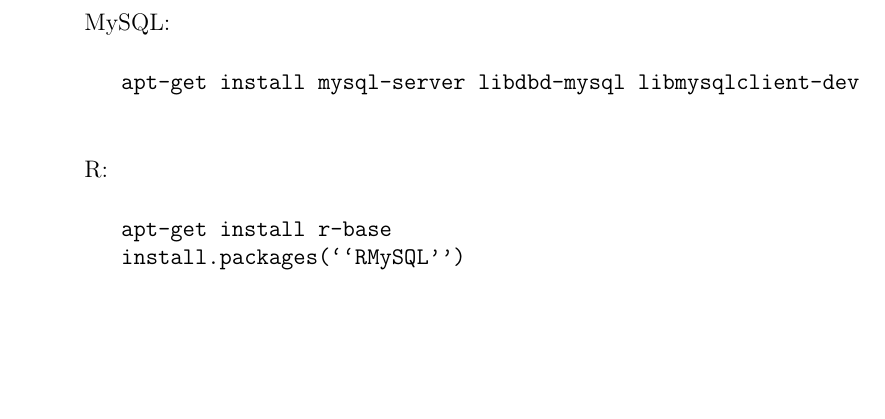
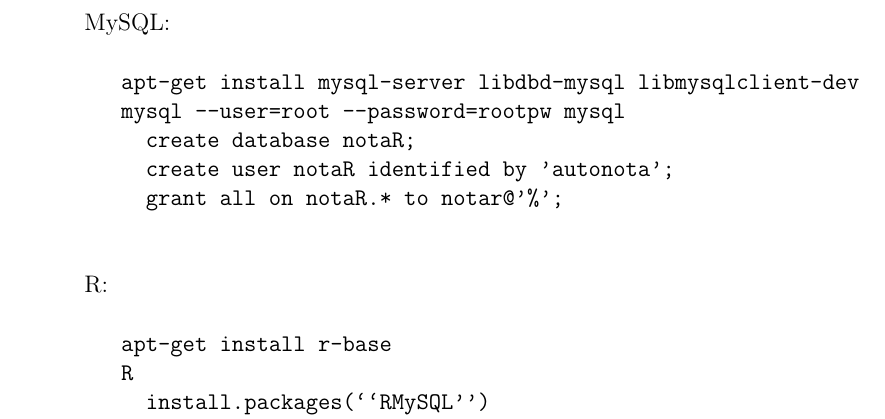
Before and after one commit to lageIBUSP/notaR-legacy, a LaTeX paper (espec.tex): part of page 3 of 3, cut so that both start at the same text, the shorter picture padded with empty space. Compiled offline with pdfLaTeX.

Commit message:
Banco mysql

```diff
--- a/espec.tex
+++ b/espec.tex
@@ -55,12 +55,17 @@ Para utilizar o notaR em um curso, s\~ao necess\'arios os seguintes passos:
 			MySQL:
 			\begin{verbatim}
 			apt-get install mysql-server libdbd-mysql libmysqlclient-dev
+			mysql --user=root --password=rootpw mysql
+			  create database notaR;
+			  create user notaR identified by 'autonota';
+			  grant all on notaR.* to notar@'%';
 			\end{verbatim}
 			R:
 			\begin{verbatim}
 			apt-get install r-base
-			install.packages(``RMySQL'')
-			install.packages(``Rpad'')
+			R
+			  install.packages(``RMySQL'')
+			  install.packages(``Rpad'')
 			\end{verbatim}
 			Dokuwiki:
 			???
```
